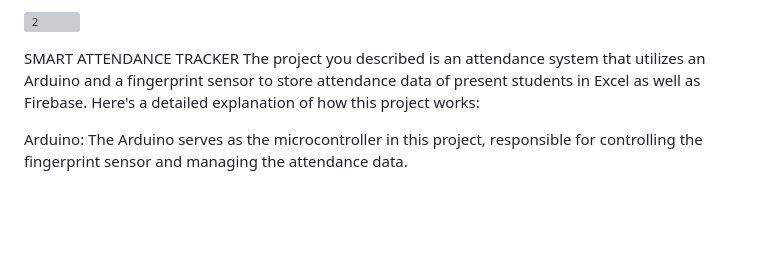
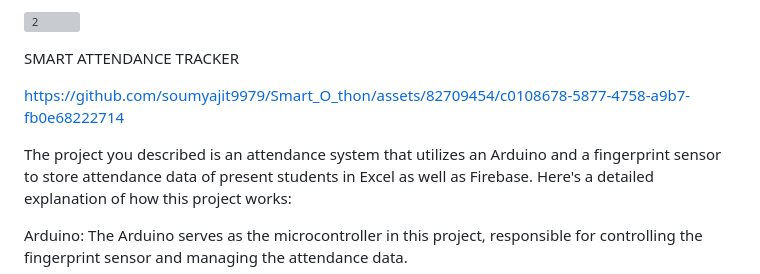
Before and after one commit to soumyajit9979/Smart_O_thon, a Markdown page: README.md, the part around the change printed below. GitHub-like rendering; blank space fills up the shorter version; grey boxes are pictures that could not be loaded.

```diff
--- a/README.md
+++ b/README.md
@@ -47,6 +48,10 @@ THIS HELPS IN TELLING WHAT COPIES THE STUDENT IS MISSING AND WHAT EXTRA COPIES T
 
 
 SMART ATTENDANCE TRACKER
+
+https://github.com/soumyajit9979/Smart_O_thon/assets/82709454/c0108678-5877-4758-a9b7-fb0e68222714
+
+
 The project you described is an attendance system that utilizes an Arduino and a fingerprint sensor to store attendance data of present students in Excel as well as Firebase. Here's a detailed explanation of how this project works:
 
 Arduino: The Arduino serves as the microcontroller in this project, responsible for controlling the fingerprint sensor and managing the attendance data.
```
Also changed, not shown: other parts of README.md (+2 -1 lines).
